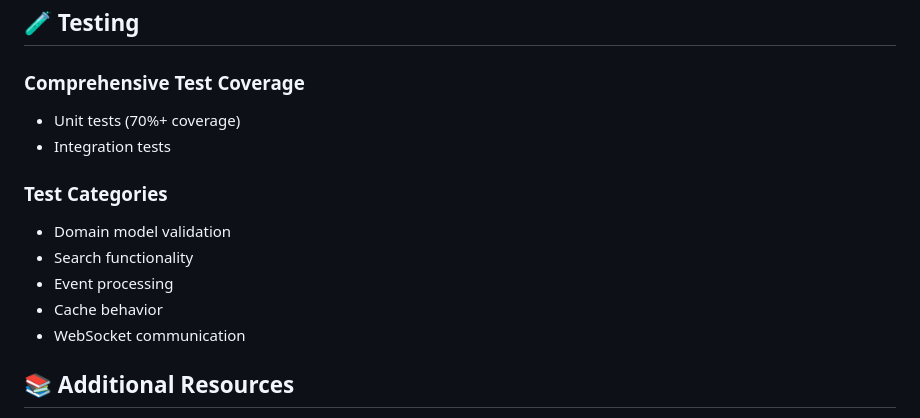
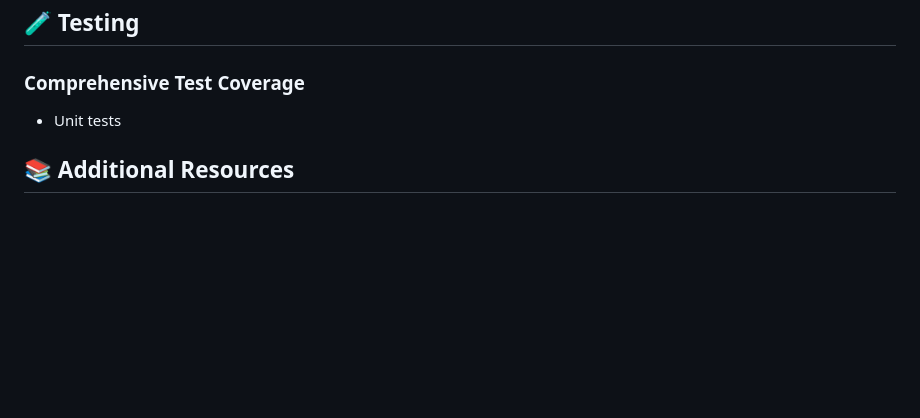
Before and after one commit to m0hammad2Z/customer-notification-system, a Markdown page: readme.md, the part around the change. GitHub-like rendering; blank space fills up the shorter version.

```diff
--- a/readme.md
+++ b/readme.md
@@ -145,15 +145,9 @@ public Customer getCustomer(Long id) {
 ## 🧪 Testing
 
 ### Comprehensive Test Coverage
-- Unit tests (70%+ coverage)
-- Integration tests
+- Unit tests
 
-### Test Categories
-- Domain model validation
-- Search functionality
-- Event processing
-- Cache behavior
-- WebSocket communication
+
 
 ## 📚 Additional Resources
 
```
